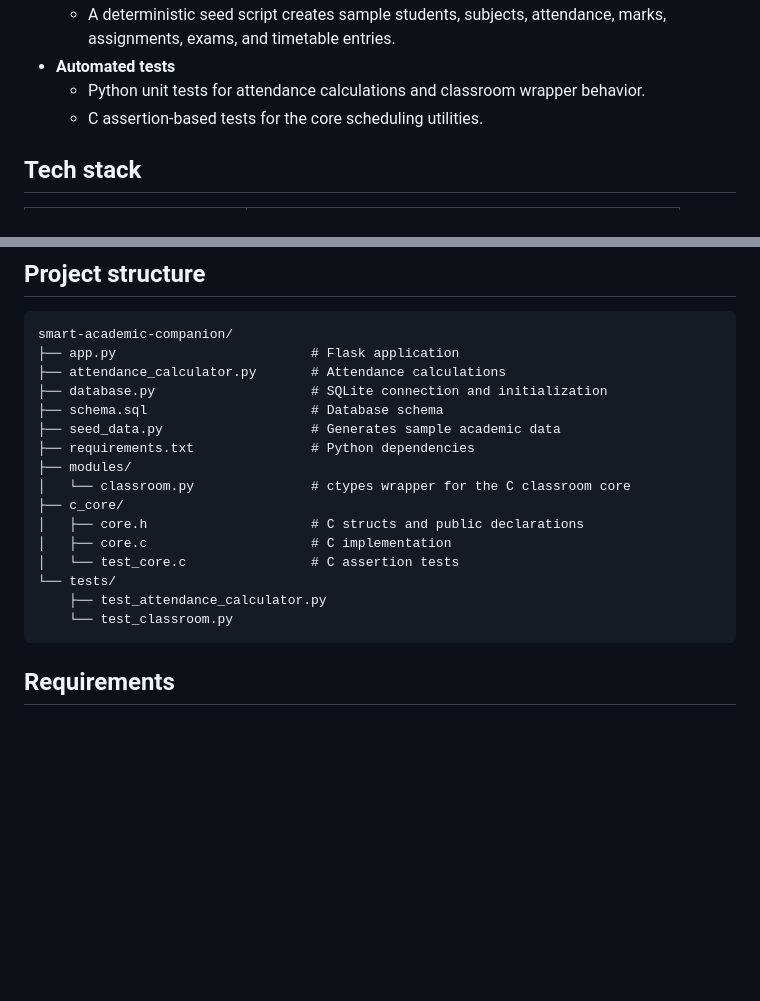
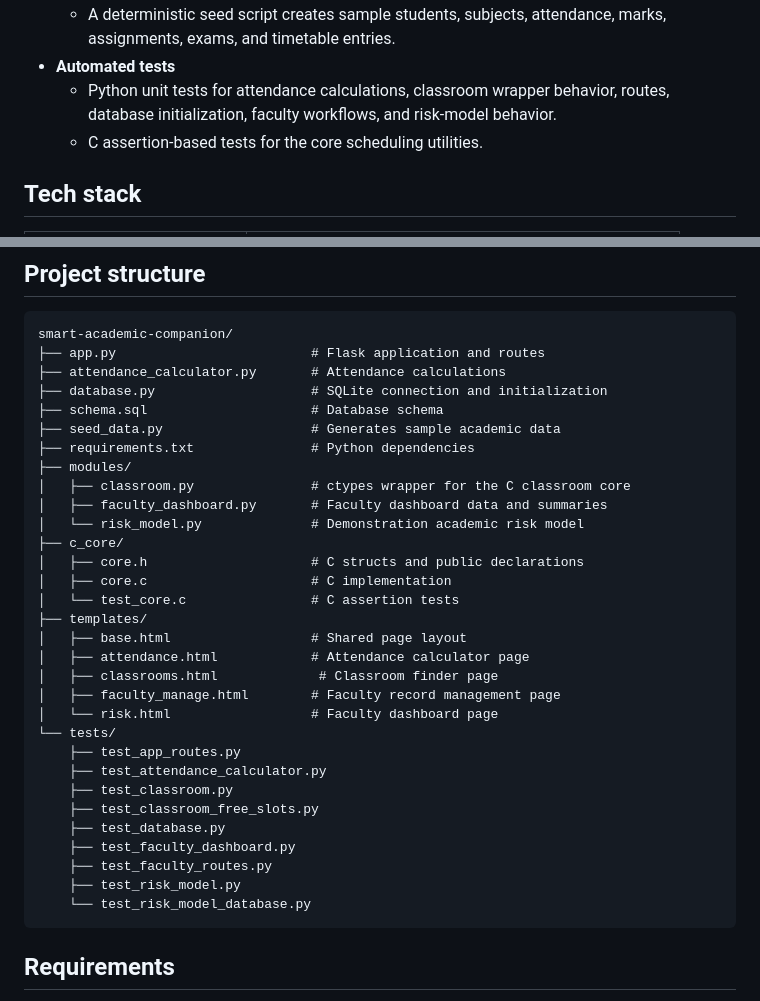
Before and after one commit to pharswanmohit07-cell/smart-academic-companion, a Markdown page: README.md, 2 parts joined by grey strips. Rendered like a GitHub page; blank space fills up the shorter version.

Commit message:
Document project modules, templates, and tests

````diff
--- a/README.md
+++ b/README.md
@@ -28,7 +28,7 @@ The repository is a learning project that combines web development, database des
 - **Sample academic data**
   - A deterministic seed script creates sample students, subjects, attendance, marks, assignments, exams, and timetable entries.
 - **Automated tests**
-  - Python unit tests for attendance calculations and classroom wrapper behavior.
+  - Python unit tests for attendance calculations, classroom wrapper behavior, routes, database initialization, faculty workflows, and risk-model behavior.
   - C assertion-based tests for the core scheduling utilities.
 
 ## Tech stack
@@ -47,21 +47,36 @@ The repository is a learning project that combines web development, database des
 
 ```text
 smart-academic-companion/
-├── app.py                         # Flask application
+├── app.py                         # Flask application and routes
 ├── attendance_calculator.py       # Attendance calculations
 ├── database.py                    # SQLite connection and initialization
 ├── schema.sql                     # Database schema
 ├── seed_data.py                   # Generates sample academic data
 ├── requirements.txt               # Python dependencies
 ├── modules/
-│   └── classroom.py               # ctypes wrapper for the C classroom core
+│   ├── classroom.py               # ctypes wrapper for the C classroom core
+│   ├── faculty_dashboard.py       # Faculty dashboard data and summaries
+│   └── risk_model.py              # Demonstration academic risk model
 ├── c_core/
 │   ├── core.h                     # C structs and public declarations
 │   ├── core.c                     # C implementation
 │   └── test_core.c                # C assertion tests
+├── templates/
+│   ├── base.html                  # Shared page layout
+│   ├── attendance.html            # Attendance calculator page
+│   ├── classrooms.html             # Classroom finder page
+│   ├── faculty_manage.html        # Faculty record management page
+│   └── risk.html                  # Faculty dashboard page
 └── tests/
+    ├── test_app_routes.py
     ├── test_attendance_calculator.py
-    └── test_classroom.py
+    ├── test_classroom.py
+    ├── test_classroom_free_slots.py
+    ├── test_database.py
+    ├── test_faculty_dashboard.py
+    ├── test_faculty_routes.py
+    ├── test_risk_model.py
+    └── test_risk_model_database.py
 ```
 
 ## Requirements
````
Also changed, not shown: other parts of README.md (+3 -3 lines).
